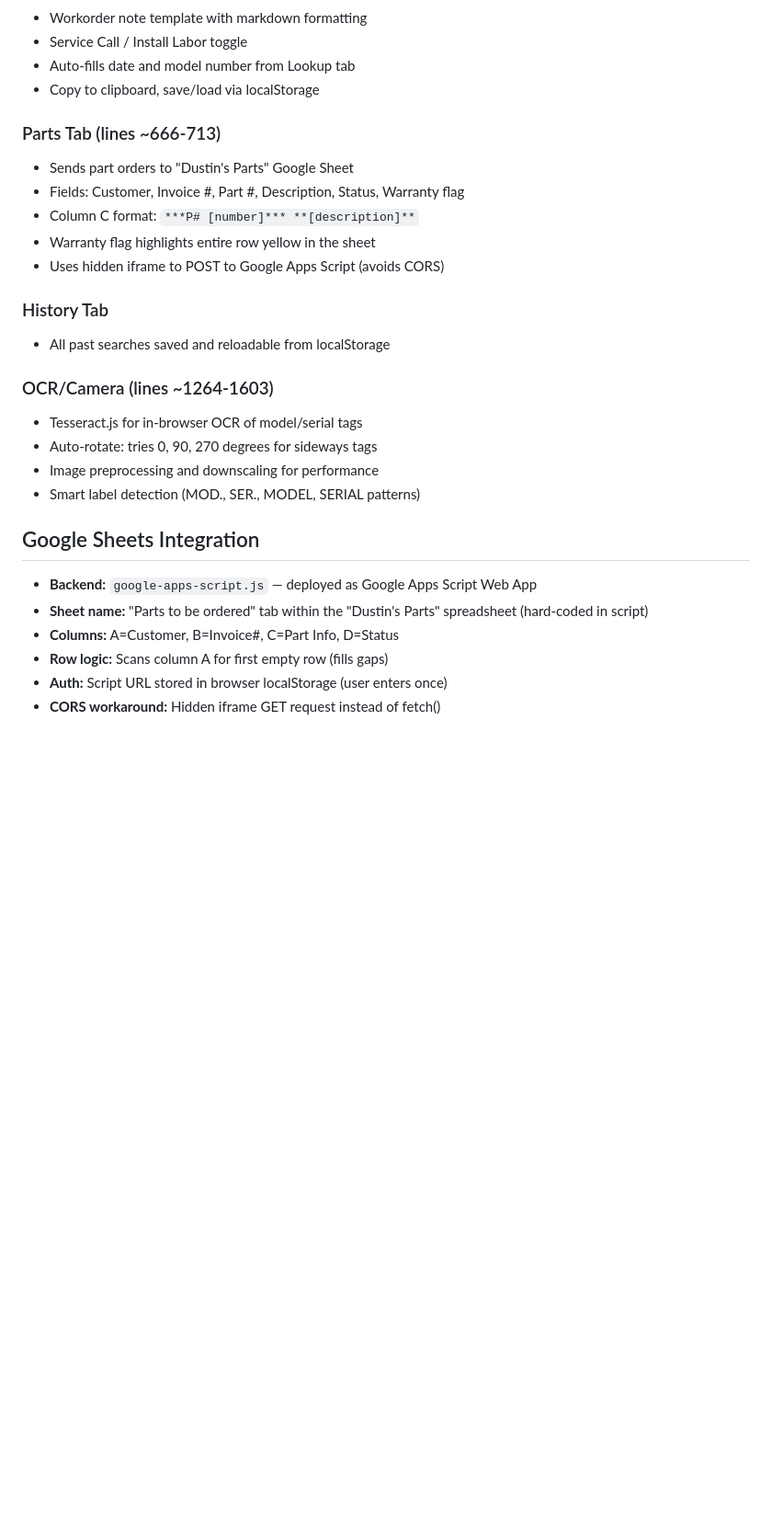
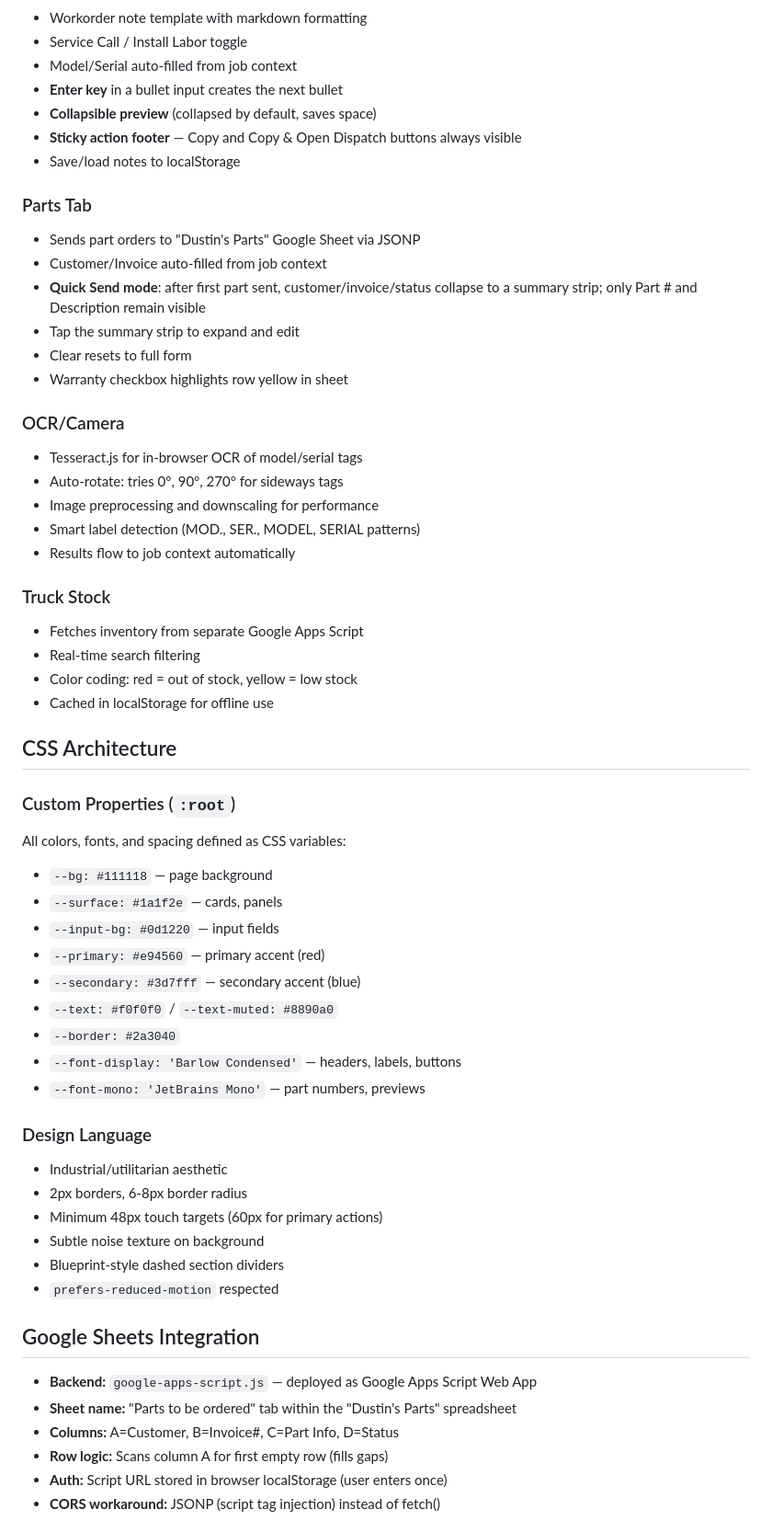
Before and after one commit to cactuscables/Field-Buddy, a Markdown page: .claude/CLAUDE.md, the part around one of its changes. Shown at 92% size. Drawn GitHub-style; blank space fills up the shorter version.

```diff
--- a/.claude/CLAUDE.md
+++ b/.claude/CLAUDE.md
@@ -40,29 +75,59 @@ GitHub Pages serves from `main` branch automatically. Changes are live in ~60 se
 - Workorder note template with markdown formatting
 - Service Call / Install Labor toggle
-- Auto-fills date and model number from Lookup tab
-- Copy to clipboard, save/load via localStorage
+- Model/Serial auto-filled from job context
+- **Enter key** in a bullet input creates the next bullet
+- **Collapsible preview** (collapsed by default, saves space)
+- **Sticky action footer** — Copy and Copy & Open Dispatch buttons always visible
+- Save/load notes to localStorage
 
-### Parts Tab (lines ~666-713)
-- Sends part orders to "Dustin's Parts" Google Sheet
-- Fields: Customer, Invoice #, Part #, Description, Status, Warranty flag
-- Column C format: `***P# [number]*** **[description]**`
-- Warranty flag highlights entire row yellow in the sheet
-- Uses hidden iframe to POST to Google Apps Script (avoids CORS)
+### Parts Tab
+- Sends part orders to "Dustin's Parts" Google Sheet via JSONP
+- Customer/Invoice auto-filled from job context
+- **Quick Send mode**: after first part sent, customer/invoice/status collapse to a summary strip; only Part # and Description remain visible
+- Tap the summary strip to expand and edit
+- Clear resets to full form
+- Warranty checkbox highlights row yellow in sheet
 
-### History Tab
-- All past searches saved and reloadable from localStorage
-
-### OCR/Camera (lines ~1264-1603)
+### OCR/Camera
 - Tesseract.js for in-browser OCR of model/serial tags
-- Auto-rotate: tries 0, 90, 270 degrees for sideways tags
+- Auto-rotate: tries 0°, 90°, 270° for sideways tags
 - Image preprocessing and downscaling for performance
 - Smart label detection (MOD., SER., MODEL, SERIAL patterns)
+- Results flow to job context automatically
+
+### Truck Stock
+- Fetches inventory from separate Google Apps Script
+- Real-time search filtering
+- Color coding: red = out of stock, yellow = low stock
+- Cached in localStorage for offline use
+
+## CSS Architecture
+
+### Custom Properties (`:root`)
+All colors, fonts, and spacing defined as CSS variables:
+- `--bg: #111118` — page background
+- `--surface: #1a1f2e` — cards, panels
+- `--input-bg: #0d1220` — input fields
+- `--primary: #e94560` — primary accent (red)
+- `--secondary: #3d7fff` — secondary accent (blue)
+- `--text: #f0f0f0` / `--text-muted: #8890a0`
+- `--border: #2a3040`
+- `--font-display: 'Barlow Condensed'` — headers, labels, buttons
+- `--font-mono: 'JetBrains Mono'` — part numbers, previews
+
+### Design Language
+- Industrial/utilitarian aesthetic
+- 2px borders, 6-8px border radius
+- Minimum 48px touch targets (60px for primary actions)
+- Subtle noise texture on background
+- Blueprint-style dashed section dividers
+- `prefers-reduced-motion` respected
 
 ## Google Sheets Integration
 - **Backend:** `google-apps-script.js` — deployed as Google Apps Script Web App
-- **Sheet name:** "Parts to be ordered" tab within the "Dustin's Parts" spreadsheet (hard-coded in script)
+- **Sheet name:** "Parts to be ordered" tab within the "Dustin's Parts" spreadsheet
 - **Columns:** A=Customer, B=Invoice#, C=Part Info, D=Status
 - **Row logic:** Scans column A for first empty row (fills gaps)
 - **Auth:** Script URL stored in browser localStorage (user enters once)
-- **CORS workaround:** Hidden iframe GET request instead of fetch()
+- **CORS workaround:** JSONP (script tag injection) instead of fetch()
 
```
Also changed, not shown: other parts of .claude/CLAUDE.md (+56 -29 lines).
